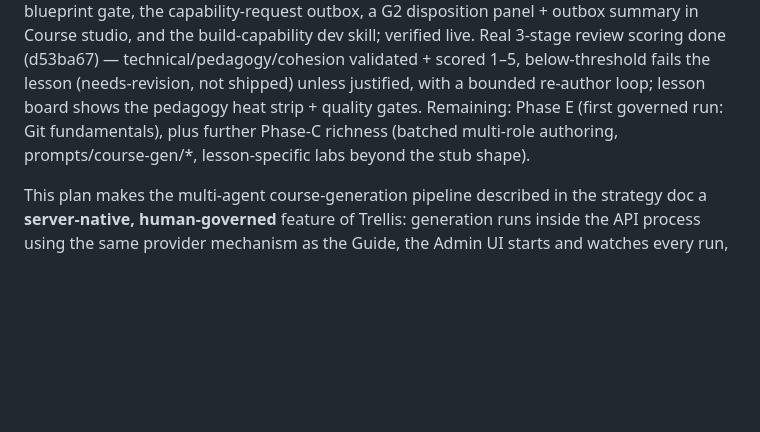
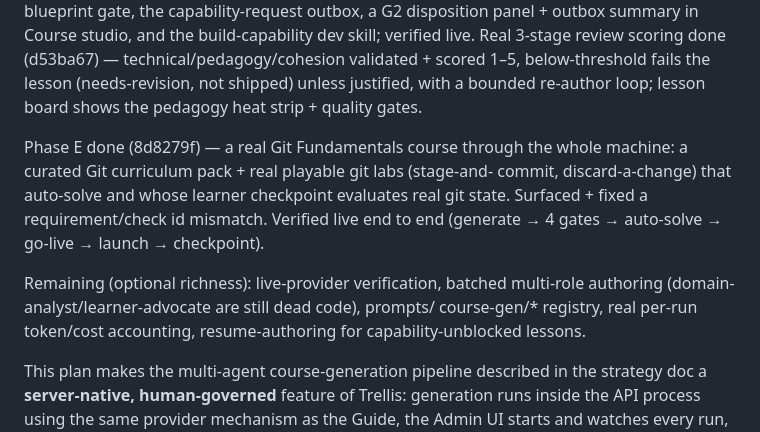
Before and after one commit to garyman99/guided-roots-trellis, a Markdown page: docs/plans/course-generation-approval-gates.md, the part around the change. GitHub-like rendering; blank space fills up the shorter version.

Commit message:
docs: record Phase E complete (first governed Git run)
Co-Authored-By: Claude Opus 4.8 <noreply@anthropic.com>

```diff
--- a/docs/plans/course-generation-approval-gates.md
+++ b/docs/plans/course-generation-approval-gates.md
@@ -23,9 +23,18 @@ summary in Course studio, and the build-capability dev skill; verified live.
 Real 3-stage review scoring done (d53ba67) — technical/pedagogy/cohesion
 validated + scored 1–5, below-threshold fails the lesson (needs-revision, not
 shipped) unless justified, with a bounded re-author loop; lesson board shows the
-pedagogy heat strip + quality gates. Remaining: Phase E (first governed run: Git
-fundamentals), plus further Phase-C richness (batched multi-role authoring,
-prompts/course-gen/*, lesson-specific labs beyond the stub shape).
+pedagogy heat strip + quality gates.
+
+Phase E done (8d8279f) — a real Git Fundamentals course through the whole
+machine: a curated Git curriculum pack + real playable git labs (stage-and-
+commit, discard-a-change) that auto-solve and whose learner checkpoint evaluates
+real git state. Surfaced + fixed a requirement/check id mismatch. Verified live
+end to end (generate → 4 gates → auto-solve → go-live → launch → checkpoint).
+
+Remaining (optional richness): live-provider verification, batched multi-role
+authoring (domain-analyst/learner-advocate are still dead code), prompts/
+course-gen/* registry, real per-run token/cost accounting, resume-authoring for
+capability-unblocked lessons.
 
 This plan makes the multi-agent course-generation pipeline described in
 the strategy doc a **server-native, human-governed** feature of Trellis:
```
